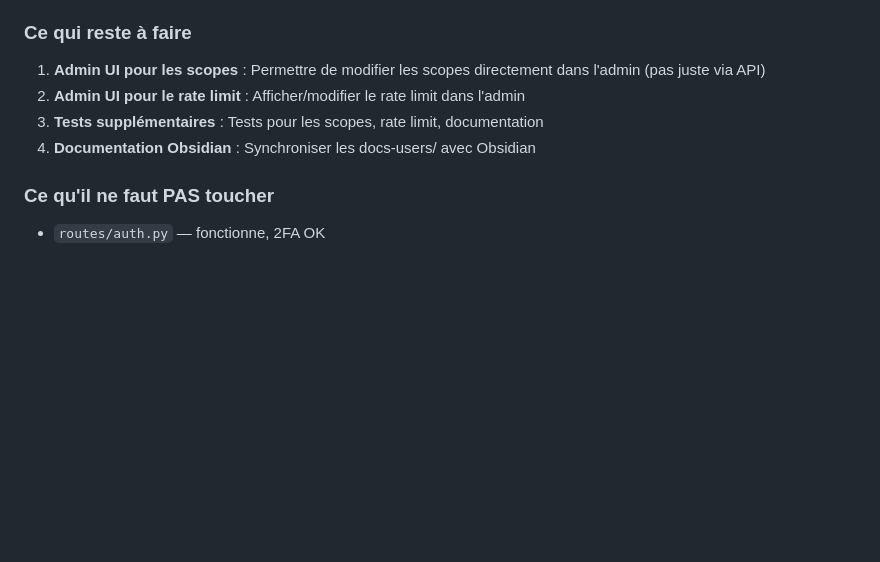
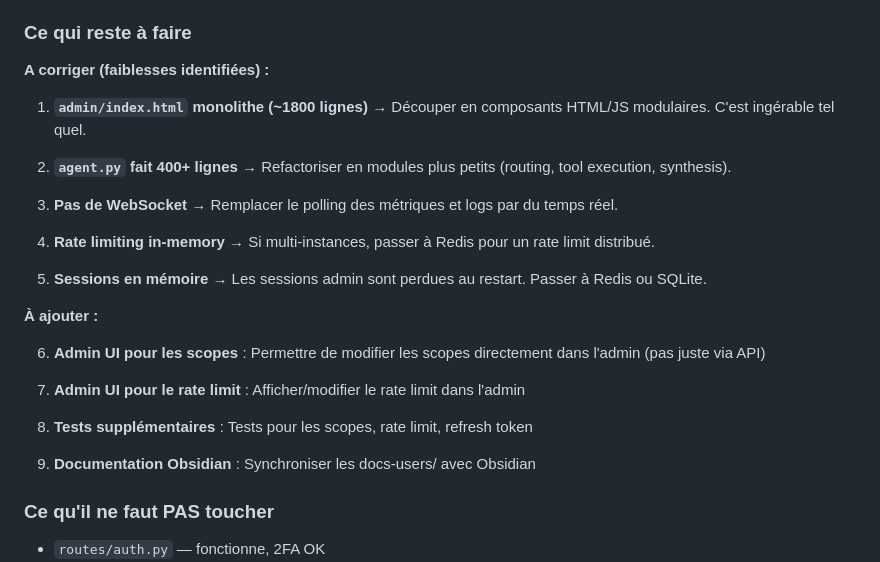
Before and after one commit to Hajrudin-Zelef/websearch_agent, a Markdown page: Rapport dev/agent3_2026-08-16_03-21_oauth2_documentation.md, the part around the change. Drawn GitHub-style; blank space fills up the shorter version.

Commit message:
docs: add weaknesses to agent4 task list in report

```diff
--- a/Rapport dev/agent3_2026-08-16_03-21_oauth2_documentation.md
+++ b/Rapport dev/agent3_2026-08-16_03-21_oauth2_documentation.md
@@ -217,10 +217,27 @@ L'app a un vrai potentiel commercial. L'API est simple à intégrer, les sources
 
 ### Ce qui reste à faire
 
-1. **Admin UI pour les scopes** : Permettre de modifier les scopes directement dans l'admin (pas juste via API)
-2. **Admin UI pour le rate limit** : Afficher/modifier le rate limit dans l'admin
-3. **Tests supplémentaires** : Tests pour les scopes, rate limit, documentation
-4. **Documentation Obsidian** : Synchroniser les docs-users/ avec Obsidian
+**A corriger (faiblesses identifiées) :**
+
+1. **`admin/index.html` monolithe (~1800 lignes)** → Découper en composants HTML/JS modulaires. C'est ingérable tel quel.
+
+2. **`agent.py` fait 400+ lignes** → Refactoriser en modules plus petits (routing, tool execution, synthesis).
+
+3. **Pas de WebSocket** → Remplacer le polling des métriques et logs par du temps réel.
+
+4. **Rate limiting in-memory** → Si multi-instances, passer à Redis pour un rate limit distribué.
+
+5. **Sessions en mémoire** → Les sessions admin sont perdues au restart. Passer à Redis ou SQLite.
+
+**À ajouter :**
+
+6. **Admin UI pour les scopes** : Permettre de modifier les scopes directement dans l'admin (pas juste via API)
+
+7. **Admin UI pour le rate limit** : Afficher/modifier le rate limit dans l'admin
+
+8. **Tests supplémentaires** : Tests pour les scopes, rate limit, refresh token
+
+9. **Documentation Obsidian** : Synchroniser les docs-users/ avec Obsidian
 
 ### Ce qu'il ne faut PAS toucher
 
```
